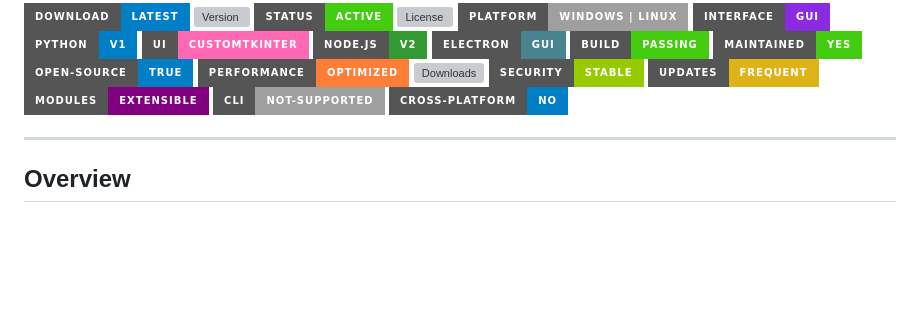
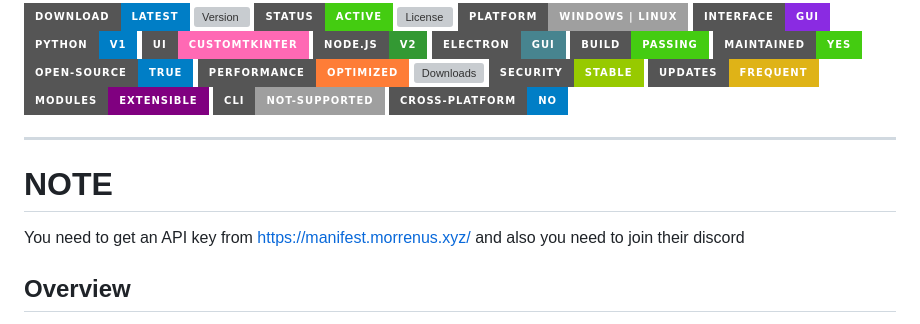
Before and after one commit to TS-DEV-DEBUG-V2/SOCRATES-DOWNLOADER, a Markdown page: README.md, the part around the change. Drawn GitHub-style; badges without logos; blank space fills up the shorter version; grey boxes are pictures that could not be loaded.

```diff
--- a/README.md
+++ b/README.md
@@ -30,7 +30,8 @@
 ![Cross Platform](https://img.shields.io/badge/cross--platform-no-blue?style=for-the-badge)
 
 ---
-
+# NOTE
+You need to get an API key from https://manifest.morrenus.xyz/ and also you need to join their discord
 ## Overview
 
 **SOCRATES-DL** is a GUI-based game downloader designed for speed, simplicity, and control. It provides a streamlined interface for downloading and managing game files while maintaining a clean and efficient user experience.
```
